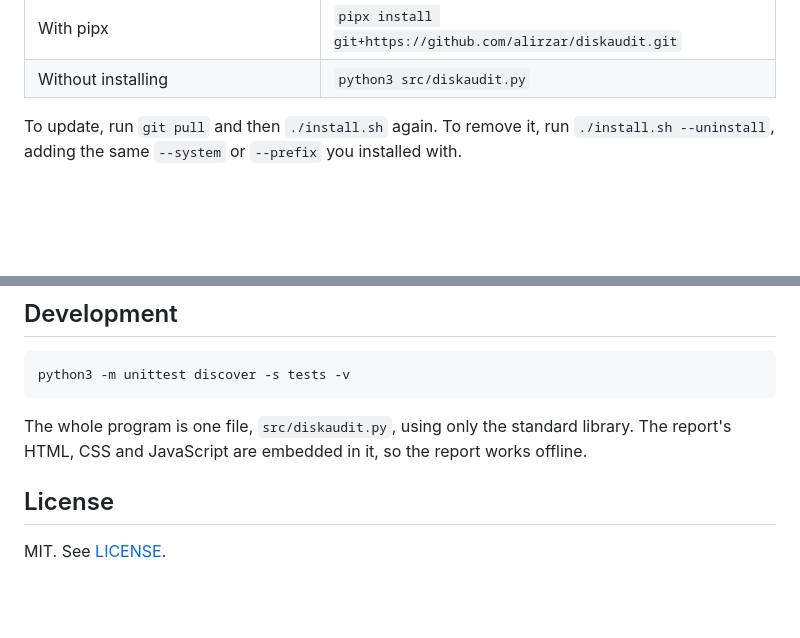
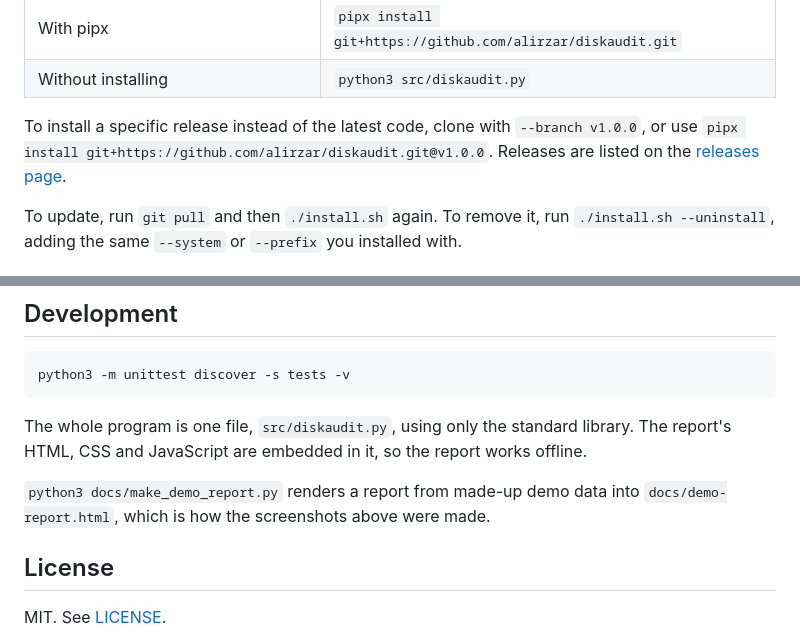
Before and after one commit to alirzar/diskaudit, a Markdown page: README.md, 2 parts joined by grey strips. GitHub-like rendering; blank space fills up the shorter version.

Commit message:
Add README screenshots from demo data and document versioned installs
docs/make_demo_report.py renders a report from made-up demo data through
the real template, so the screenshots show the actual interface without
anyone's files. The README now shows the overview and cleanup plan, and
explains how to install a specific release.

Co-Authored-By: Claude Opus 5.5 <noreply@anthropic.com>

```diff
--- a/README.md
+++ b/README.md
@@ -39,6 +45,10 @@ Other ways to install:
 | Into a shared lab folder | `./install.sh --prefix /path/to/lab/software` |
 | With pipx | `pipx install git+https://github.com/alirzar/diskaudit.git` |
 | Without installing | `python3 src/diskaudit.py` |
+
+To install a specific release instead of the latest code, clone with `--branch v1.0.0`, or use
+`pipx install git+https://github.com/alirzar/diskaudit.git@v1.0.0`. Releases are listed on the
+[releases page](https://github.com/alirzar/diskaudit/releases).
 
 To update, run `git pull` and then `./install.sh` again. To remove it, run
 `./install.sh --uninstall`, adding the same `--system` or `--prefix` you installed with.
@@ -112,6 +122,9 @@ python3 -m unittest discover -s tests -v
 The whole program is one file, `src/diskaudit.py`, using only the standard library. The
 report's HTML, CSS and JavaScript are embedded in it, so the report works offline.
 
+`python3 docs/make_demo_report.py` renders a report from made-up demo data into
+`docs/demo-report.html`, which is how the screenshots above were made.
+
 ## License
 
 MIT. See [LICENSE](LICENSE).
```
Also changed, not shown: other parts of README.md (+6 -0 lines), docs/screenshot-overview.png (added), docs/screenshot-plan.png (added), 2 other files.
